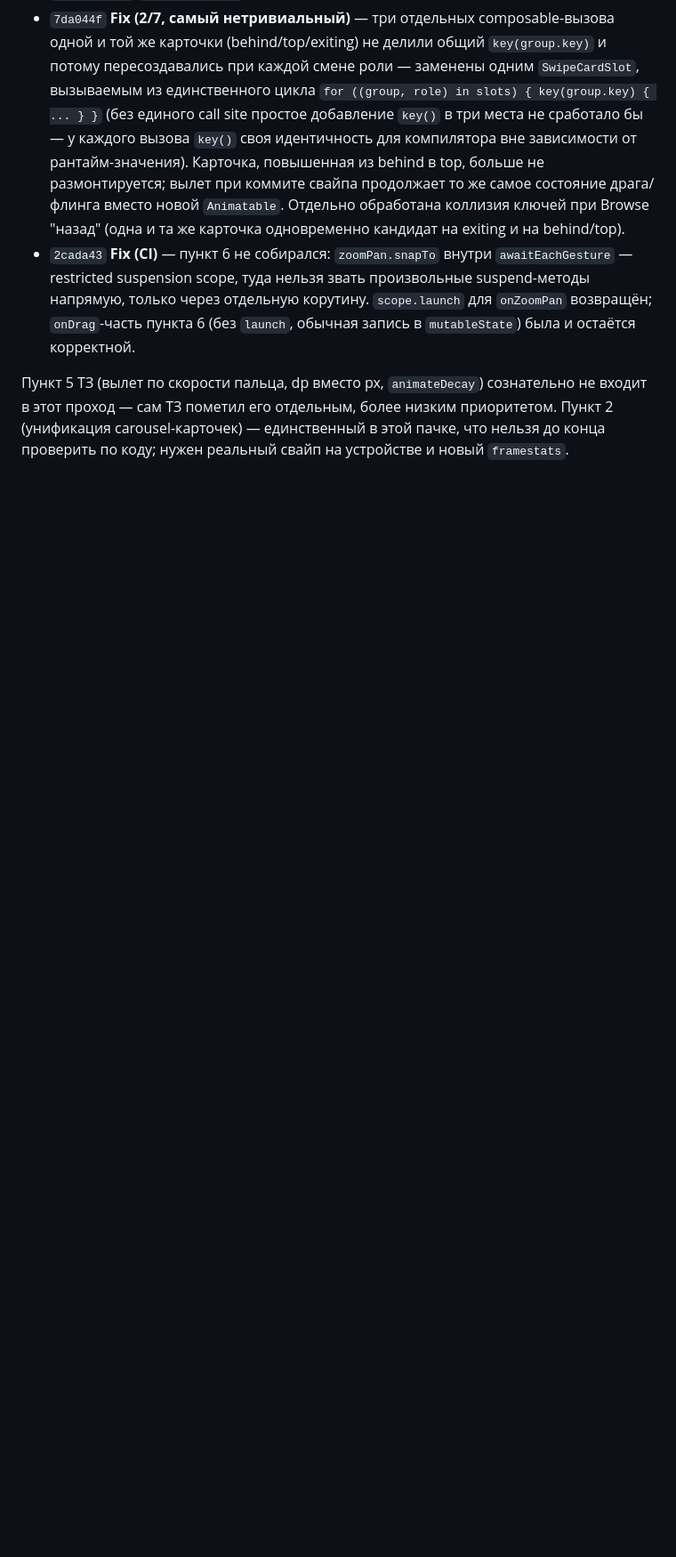
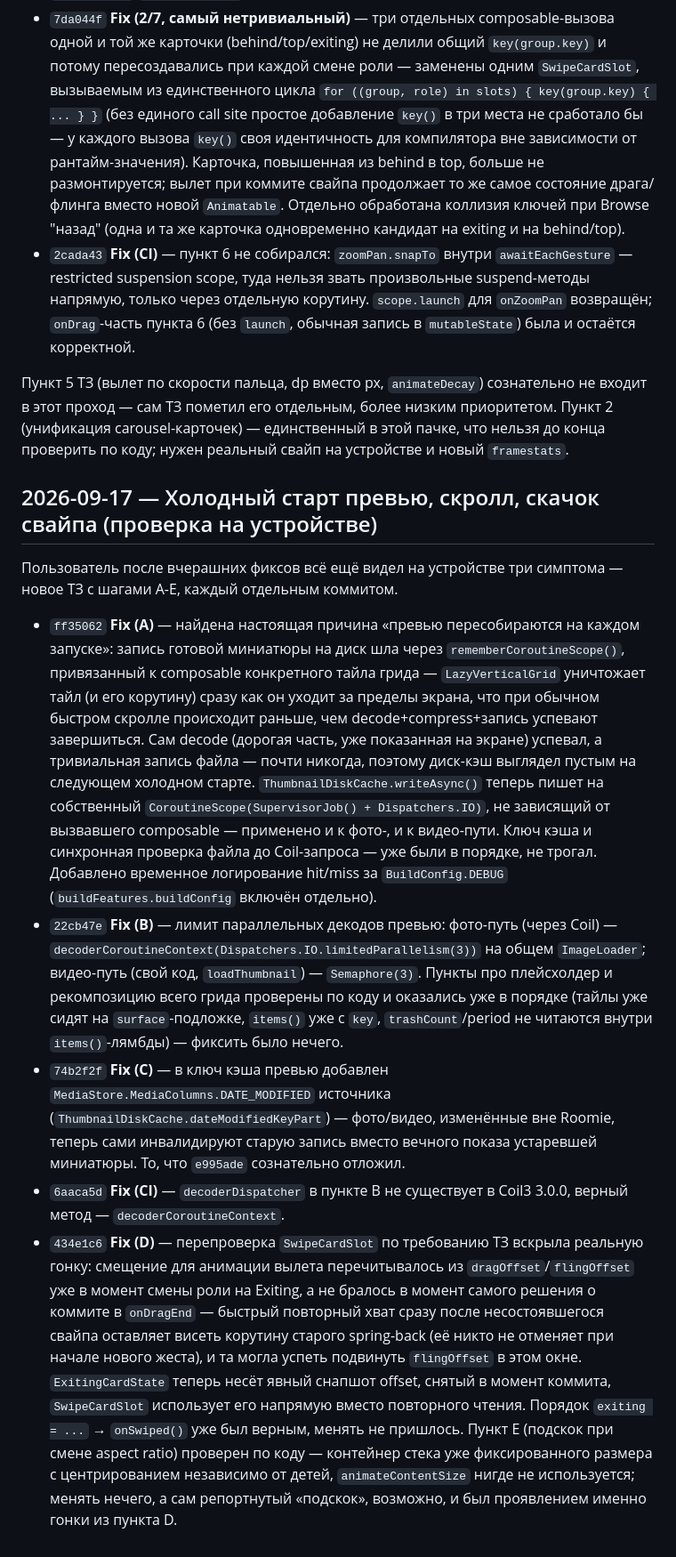
Before and after one commit to inikonoff/Roomie, a Markdown page: CHANGELOG.md, the part around the change. Shown at 89% size. GitHub-like rendering; blank space fills up the shorter version.

Commit message:
Update CHANGELOG.md for cold-start/scroll/swipe-jump perf TZ (A-E)
Co-Authored-By: Claude Sonnet 5 <noreply@anthropic.com>
Claude-Session: https://claude.ai/code/session_01Cxb7A9Ynf6HXgbWodev9Uy

```diff
--- a/CHANGELOG.md
+++ b/CHANGELOG.md
@@ -81,3 +81,13 @@
 - `2cada43` **Fix (CI)** — пункт 6 не собирался: `zoomPan.snapTo` внутри `awaitEachGesture` — restricted suspension scope, туда нельзя звать произвольные suspend-методы напрямую, только через отдельную корутину. `scope.launch` для `onZoomPan` возвращён; `onDrag`-часть пункта 6 (без `launch`, обычная запись в `mutableState`) была и остаётся корректной.
 
 Пункт 5 ТЗ (вылет по скорости пальца, dp вместо px, `animateDecay`) сознательно не входит в этот проход — сам ТЗ пометил его отдельным, более низким приоритетом. Пункт 2 (унификация carousel-карточек) — единственный в этой пачке, что нельзя до конца проверить по коду; нужен реальный свайп на устройстве и новый `framestats`.
+
+## 2026-09-17 — Холодный старт превью, скролл, скачок свайпа (проверка на устройстве)
+
+Пользователь после вчерашних фиксов всё ещё видел на устройстве три симптома — новое ТЗ с шагами A-E, каждый отдельным коммитом.
+
+- `ff35062` **Fix (A)** — найдена настоящая причина «превью пересобираются на каждом запуске»: запись готовой миниатюры на диск шла через `rememberCoroutineScope()`, привязанный к composable конкретного тайла грида — `LazyVerticalGrid` уничтожает тайл (и его корутину) сразу как он уходит за пределы экрана, что при обычном быстром скролле происходит раньше, чем decode+compress+запись успевают завершиться. Сам decode (дорогая часть, уже показанная на экране) успевал, а тривиальная запись файла — почти никогда, поэтому диск-кэш выглядел пустым на следующем холодном старте. `ThumbnailDiskCache.writeAsync()` теперь пишет на собственный `CoroutineScope(SupervisorJob() + Dispatchers.IO)`, не зависящий от вызвавшего composable — применено и к фото-, и к видео-пути. Ключ кэша и синхронная проверка файла до Coil-запроса — уже были в порядке, не трогал. Добавлено временное логирование hit/miss за `BuildConfig.DEBUG` (`buildFeatures.buildConfig` включён отдельно).
+- `22cb47e` **Fix (B)** — лимит параллельных декодов превью: фото-путь (через Coil) — `decoderCoroutineContext(Dispatchers.IO.limitedParallelism(3))` на общем `ImageLoader`; видео-путь (свой код, `loadThumbnail`) — `Semaphore(3)`. Пункты про плейсхолдер и рекомпозицию всего грида проверены по коду и оказались уже в порядке (тайлы уже сидят на `surface`-подложке, `items()` уже с `key`, `trashCount`/period не читаются внутри `items()`-лямбды) — фиксить было нечего.
+- `74b2f2f` **Fix (C)** — в ключ кэша превью добавлен `MediaStore.MediaColumns.DATE_MODIFIED` источника (`ThumbnailDiskCache.dateModifiedKeyPart`) — фото/видео, изменённые вне Roomie, теперь сами инвалидируют старую запись вместо вечного показа устаревшей миниатюры. То, что `e995ade` сознательно отложил.
+- `6aaca5d` **Fix (CI)** — `decoderDispatcher` в пункте B не существует в Coil3 3.0.0, верный метод — `decoderCoroutineContext`.
+- `434e1c6` **Fix (D)** — перепроверка `SwipeCardSlot` по требованию ТЗ вскрыла реальную гонку: смещение для анимации вылета перечитывалось из `dragOffset`/`flingOffset` уже в момент смены роли на Exiting, а не бралось в момент самого решения о коммите в `onDragEnd` — быстрый повторный хват сразу после несостоявшегося свайпа оставляет висеть корутину старого spring-back (её никто не отменяет при начале нового жеста), и та могла успеть подвинуть `flingOffset` в этом окне. `ExitingCardState` теперь несёт явный снапшот offset, снятый в момент коммита, `SwipeCardSlot` использует его напрямую вместо повторного чтения. Порядок `exiting = ...` → `onSwiped()` уже был верным, менять не пришлось. Пункт E (подскок при смене aspect ratio) проверен по коду — контейнер стека уже фиксированного размера с центрированием независимо от детей, `animateContentSize` нигде не используется; менять нечего, а сам репортнутый «подскок», возможно, и был проявлением именно гонки из пункта D.
```
